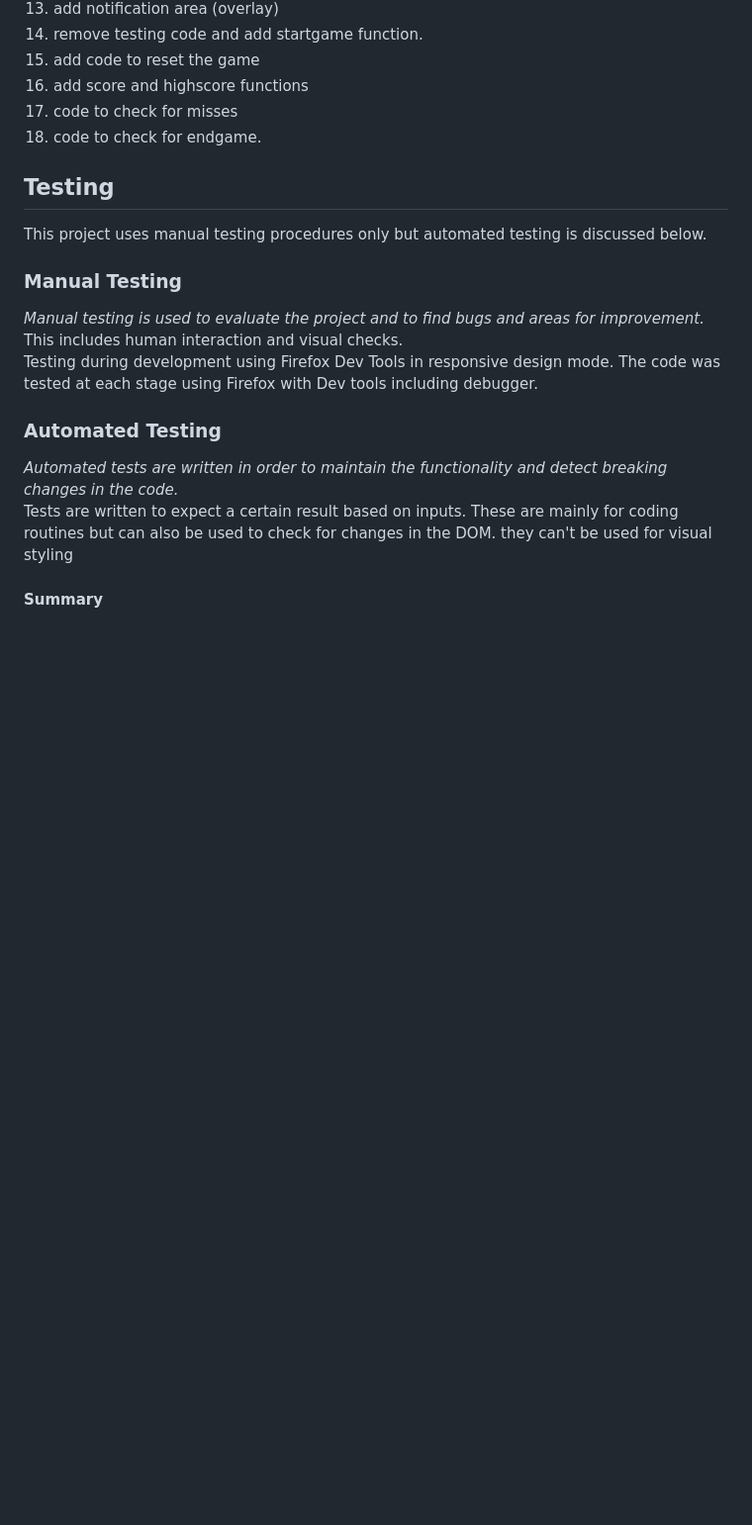
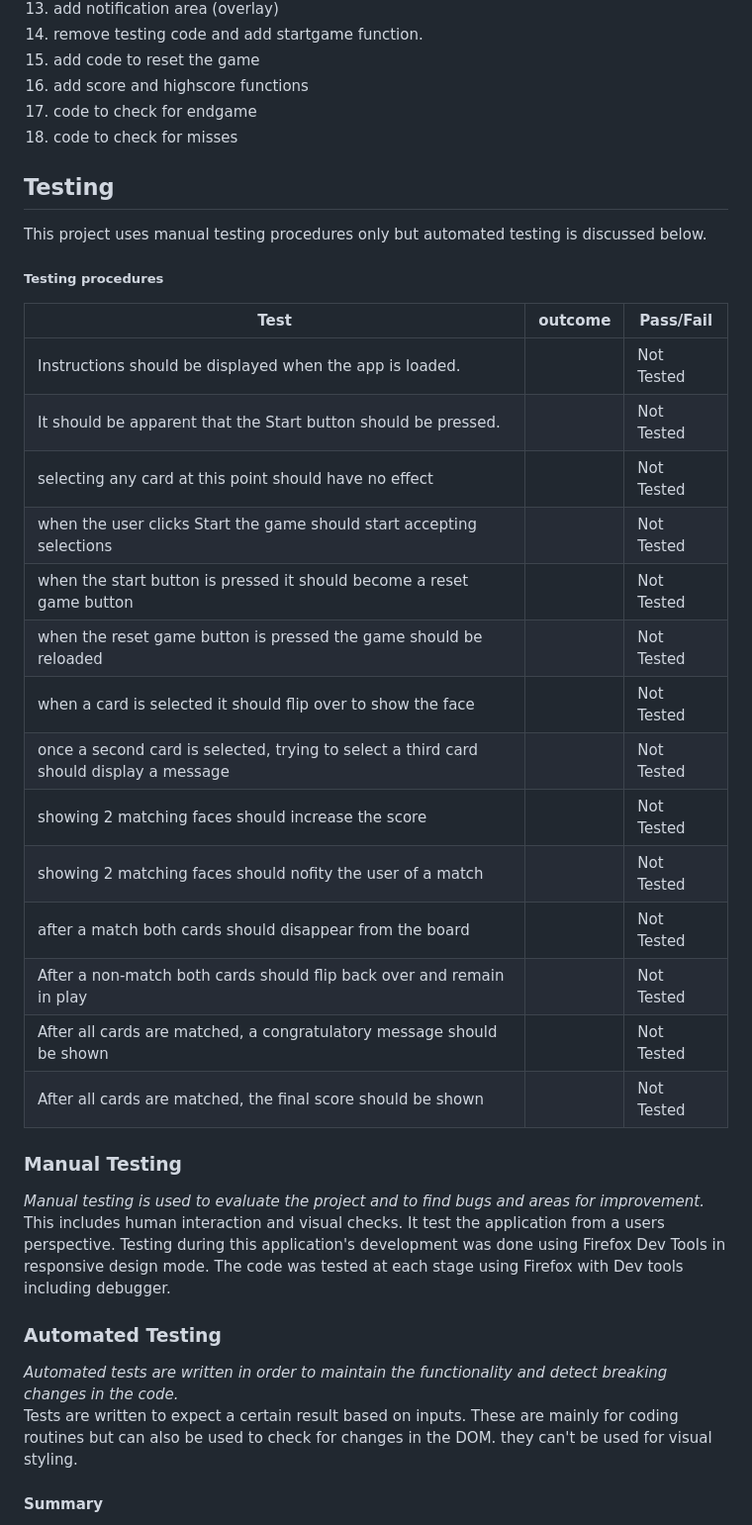
Before and after one commit to motogoatUK/simon-project-2, a Markdown page: README.md, the part around the change. Shown at 99% size. Drawn GitHub-style; blank space fills up the shorter version.

Commit message:
add manual testing procedures to readme

```diff
--- a/README.md
+++ b/README.md
@@ -75,22 +75,42 @@ The colour palette was generated at hover.dev based on an initial colour of rebe
 1. remove testing code and add startgame function.
 1. add code to reset the game
 1. add score and highscore functions
+1. code to check for endgame
 1. code to check for misses
-1. code to check for endgame.
+
 
 ## Testing
 
 This project uses manual testing procedures only but automated testing is discussed below.
 
+##### Testing procedures
+| Test | outcome | Pass/Fail
+|---|---|---
+|Instructions should be displayed when the app is loaded.| | Not Tested
+| It should be apparent that the Start button should be pressed.| | Not Tested
+| selecting any card at this point should have no effect |  | Not Tested
+| when the user clicks Start the game should start accepting selections | | Not Tested
+| when the start button is pressed it should become a reset game button | | Not Tested
+| when the reset game button is pressed the game should be reloaded | | Not Tested
+| when a card is selected it should flip over to show the face | | Not Tested
+| once a second card is selected, trying to select a third card should display a message | | Not Tested
+| showing 2 matching faces should increase the score | | Not Tested
+| showing 2 matching faces should nofity the user of a match | | Not Tested
+| after a match both cards should disappear from the board | | Not Tested
+| After a non-match both cards should flip back over and remain in play | | Not Tested
+| After all cards are matched, a congratulatory message should be shown | | Not Tested
+| After all cards are matched, the final score should be shown | | Not Tested
+
+
 ### Manual Testing
 *Manual testing is used to evaluate the project and to find bugs and areas for improvement.*
-This includes human interaction and visual checks.
-Testing during development using Firefox Dev Tools in responsive design mode.
+This includes human interaction and visual checks. It test the application from a users perspective.
+Testing during this application's development was done using Firefox Dev Tools in responsive design mode.
 The code was tested at each stage using Firefox with Dev tools including debugger.
 
 ### Automated Testing
 *Automated tests are written in order to maintain the functionality and detect breaking changes in the code.*
-Tests are written to expect a certain result based on inputs. These are mainly for coding routines but can also be used to check for changes in the DOM. they can't be used for visual styling
+Tests are written to expect a certain result based on inputs. These are mainly for coding routines but can also be used to check for changes in the DOM. they can't be used for visual styling.
 
 #### Summary
 Development requires a mix of both manual and automated testing routines for the best outcome. Manual testing is more time-consuming so thought must be given to use automated testing where possible.
```
